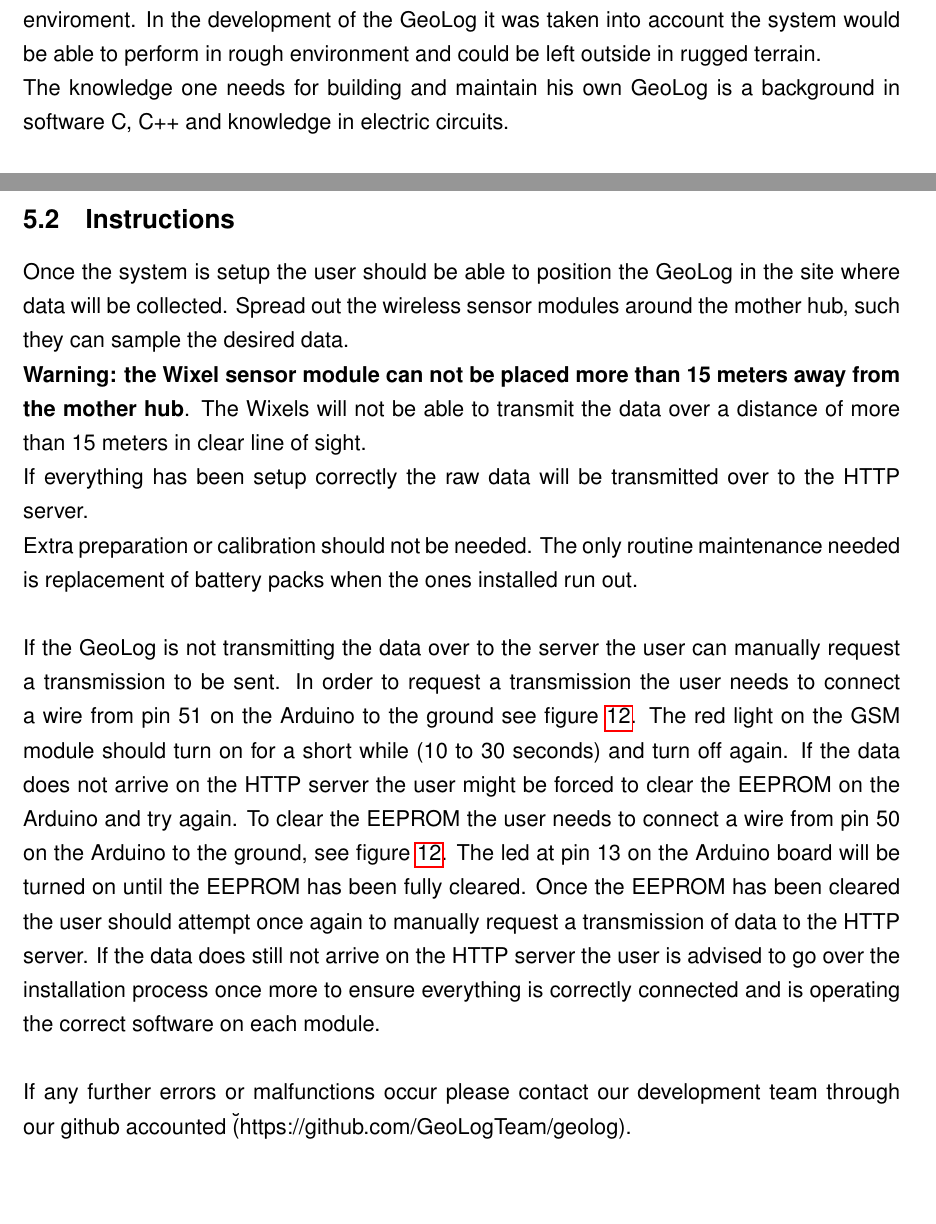
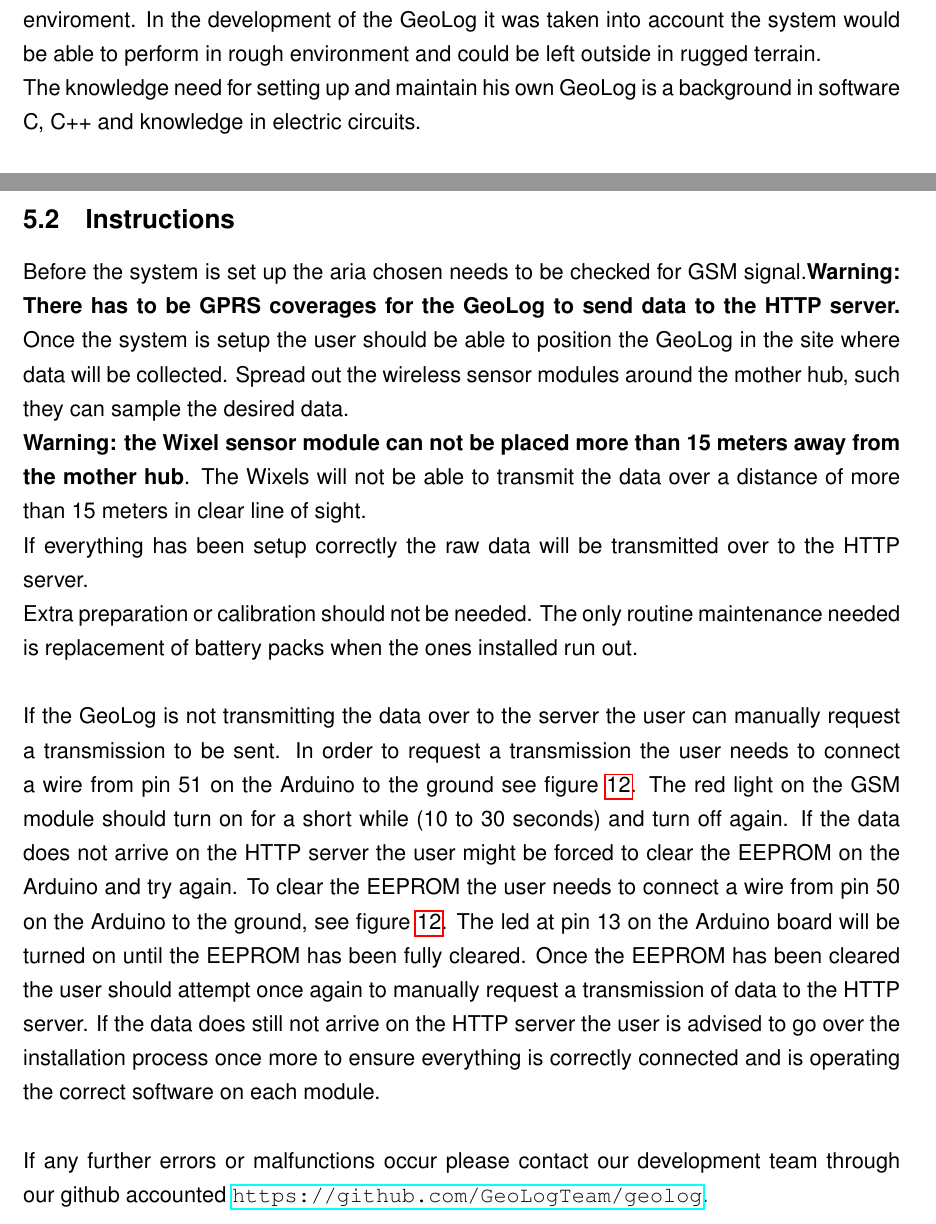
Before and after one commit to NorthernWidget/DataCollector-Foley-Mechatronics, a LaTeX document (FinalReport/GeoLog.tex, which reads FinalReport/usage.tex): two parts of pages 24 and 27 of 37, joined at a grey line, cut so that both start at the same text, the shorter picture padded with empty space. Compiled offline with pdfLaTeX.

Commit message:
report
git-svn-id: https://repository.cs.ru.is/svn/t-411-mech-2014/group/DataCollector@1655 e04762d8-fc4d-4a97-984f-be148a7113a7

```diff
--- a/FinalReport/usage.tex
+++ b/FinalReport/usage.tex
@@ -1,6 +1,6 @@
 \section{Usage}
 The GeoLog was designed for field scientist or anyone how is interested in monitoring the enviroment. In the development of the GeoLog it was taken into account the system would be able to perform in rough environment and could be left outside in rugged terrain.\\
-The knowledge one needs for building and maintain his own GeoLog is a background in software C, C++ and knowledge in electric circuits. % %For further development one would...
+The knowledge need for setting up and maintain his own GeoLog is a background in software C, C++ and knowledge in electric circuits. % %For further development one would...
 
 \subsection{Installation}
 When preparing the system for first use setup of necessary software is needed to be able to configure the sampling rate of the desired data. The user needs to be able to modify the Arduino sketch but should not be required to modify the Wixel software. Thus set up of the Arduino development enviroment is needed but for the Wixel it is optional.\\
@@ -76,14 +76,16 @@ To unpack the GeoLog open the boxes, insert the batteries and securely close the
 \textbf{Warning: If the boxes are not closed securely, they might start leaking. That could damage the electronics}.
 
 \subsection{Instructions}
-Once the system is setup the user should be able to position the GeoLog in the site where data will be collected. Spread out the wireless sensor modules around the mother hub, such they can sample the desired data.\\
+Before the system is set up the aria chosen needs to be checked for GSM signal.\textbf{Warning: There has to be GPRS coverages for the GeoLog to send data to the HTTP server.}
+Once the system is setup the user should be able to position the GeoLog in the site where data will be collected.
+ Spread out the wireless sensor modules around the mother hub, such they can sample the desired data.\\
 \textbf{Warning: the Wixel sensor module can not be placed more than 15 meters away from the mother hub}. The Wixels will not be able to transmit the data over a distance of more than 15 meters in clear line of sight.\\
 If everything has been setup correctly the raw data will be transmitted over to the HTTP server.\\
 Extra preparation or calibration should not be needed. The only routine maintenance needed is replacement of battery packs when the ones installed run out.\\\\ % TODO: check if there is need for more precise definition of runing out of battery...
 If the GeoLog is not transmitting the data over to the server the user can manually request a transmission to be sent. In order to request a transmission the user needs to connect a wire from pin 51 on the Arduino to the ground see figure~\ref{fig:userPins}. The red light on the GSM module should turn on for a short while (10 to 30 seconds) and turn off again. If the data does not arrive on the HTTP server the user might be forced to clear the EEPROM on the Arduino and try again. To clear the EEPROM the user needs to connect a wire from pin 50 on the Arduino to the ground, see figure~\ref{fig:userPins}. The led at pin 13 on the Arduino board will be turned on until the EEPROM has been fully cleared. Once the EEPROM has been cleared the user should attempt once again to manually request a transmission of data to the HTTP server. If the data does still not arrive on the HTTP server the user is advised to go over the installation process once more to ensure everything is correctly connected and is operating the correct software on each module.
 \\
 \\
-If any further errors or malfunctions occur please contact our development team through our github accounted \u (https://github.com/GeoLogTeam/geolog).
+If any further errors or malfunctions occur please contact our development team through our github accounted \url{https://github.com/GeoLogTeam/geolog}.
 
 \begin{figure}[H]
 \centering
```
